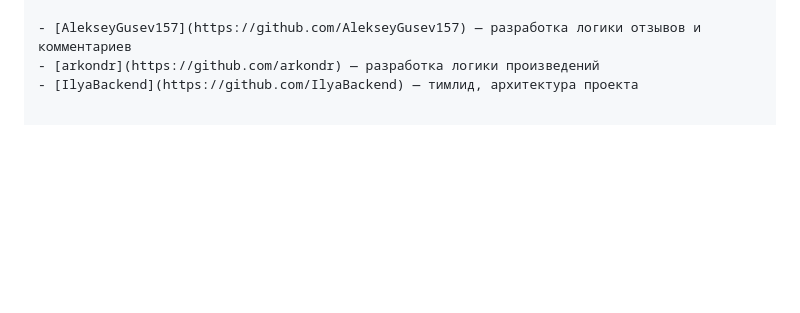
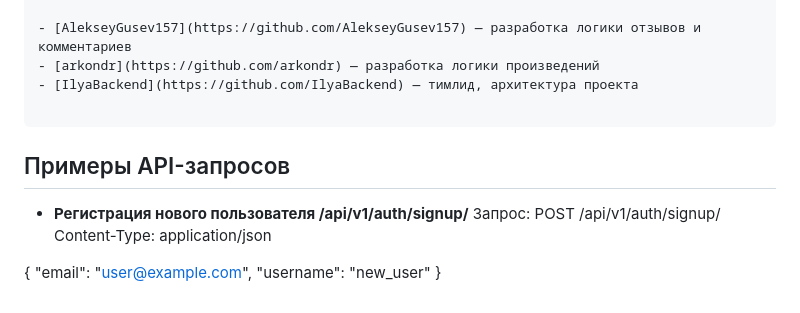
Before and after one commit to IlyaBackend/api-yamdb, a Markdown page: README.md, the part around the change. Drawn GitHub-style; blank space fills up the shorter version.

````diff
--- a/README.md
+++ b/README.md
@@ -92,3 +92,16 @@ python manage.py import_csv
 - [AlekseyGusev157](https://github.com/AlekseyGusev157) — разработка логики отзывов и комментариев
 - [arkondr](https://github.com/arkondr) — разработка логики произведений
 - [IlyaBackend](https://github.com/IlyaBackend) — тимлид, архитектура проекта
+
+```
+
+##  Примеры API-запросов
+- **Регистрация нового пользователя /api/v1/auth/signup/**
+  Запрос:
+POST /api/v1/auth/signup/
+Content-Type: application/json
+
+{
+  "email": "user@example.com",
+  "username": "new_user"
+}
````
